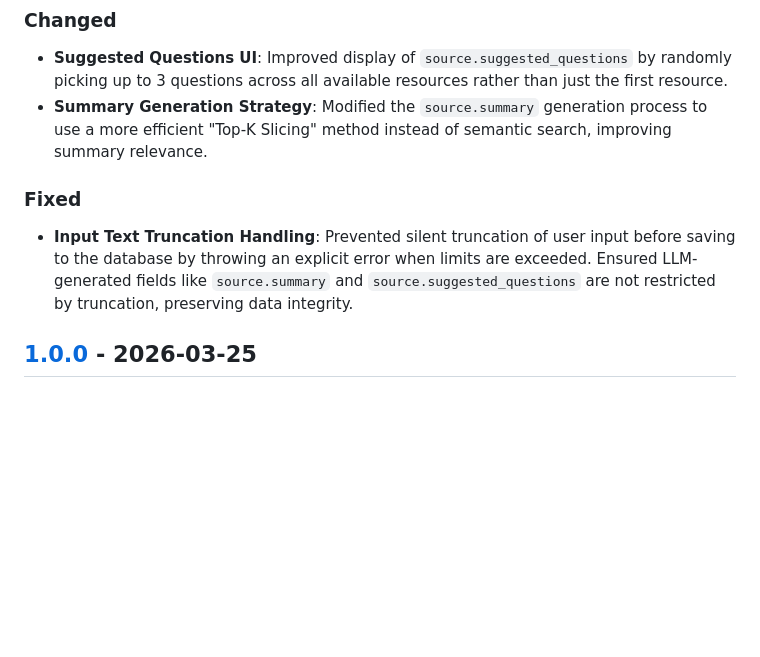
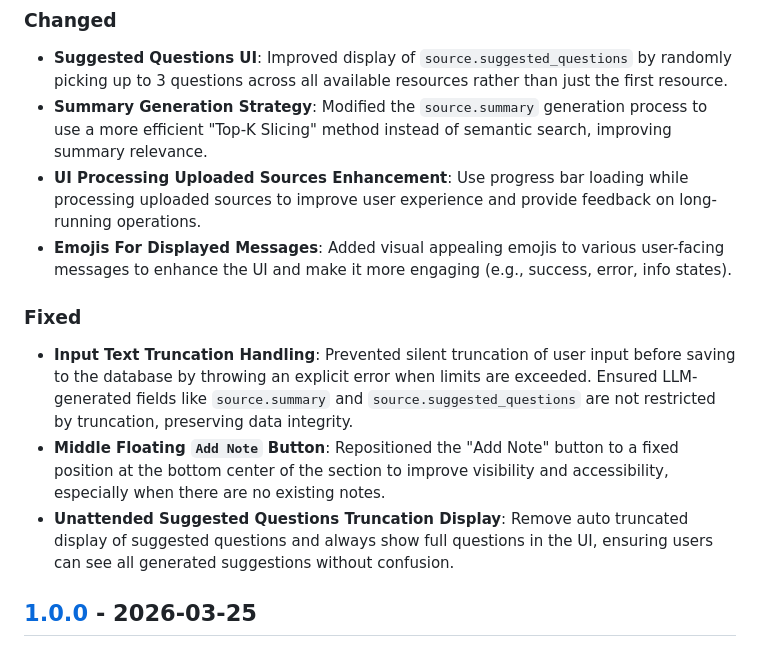
Before and after one commit to ebesxiteen/smartdoc-ai, a Markdown page: CHANGELOG.md, the part around the change. Drawn GitHub-style; blank space fills up the shorter version.

Commit message:
docs(CHANGELOG.md): update 'CHANGELOG.md' to up-to-date within the system

```diff
--- a/CHANGELOG.md
+++ b/CHANGELOG.md
@@ -18,10 +18,14 @@ and this project adheres to [Semantic Versioning](https://semver.org/spec/v2.0.0
 
 - **Suggested Questions UI**: Improved display of `source.suggested_questions` by randomly picking up to 3 questions across all available resources rather than just the first resource.
 - **Summary Generation Strategy**: Modified the `source.summary` generation process to use a more efficient "Top-K Slicing" method instead of semantic search, improving summary relevance.
+- **UI Processing Uploaded Sources Enhancement**: Use progress bar loading while processing uploaded sources to improve user experience and provide feedback on long-running operations.
+- **Emojis For Displayed Messages**: Added visual appealing emojis to various user-facing messages to enhance the UI and make it more engaging (e.g., success, error, info states).
 
 ### Fixed
 
 - **Input Text Truncation Handling**: Prevented silent truncation of user input before saving to the database by throwing an explicit error when limits are exceeded. Ensured LLM-generated fields like `source.summary` and `source.suggested_questions` are not restricted by truncation, preserving data integrity.
+- **Middle Floating `Add Note` Button**: Repositioned the "Add Note" button to a fixed position at the bottom center of the section to improve visibility and accessibility, especially when there are no existing notes.
+- **Unattended Suggested Questions Truncation Display**: Remove auto truncated display of suggested questions and always show full questions in the UI, ensuring users can see all generated suggestions without confusion.
 
 ## [1.0.0] - 2026-03-25
 
```
